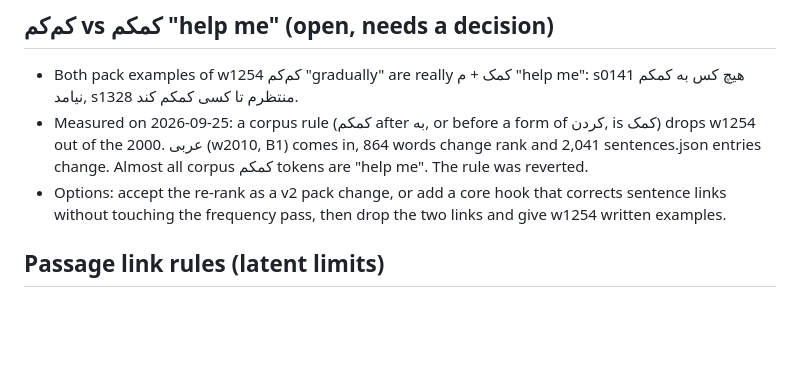
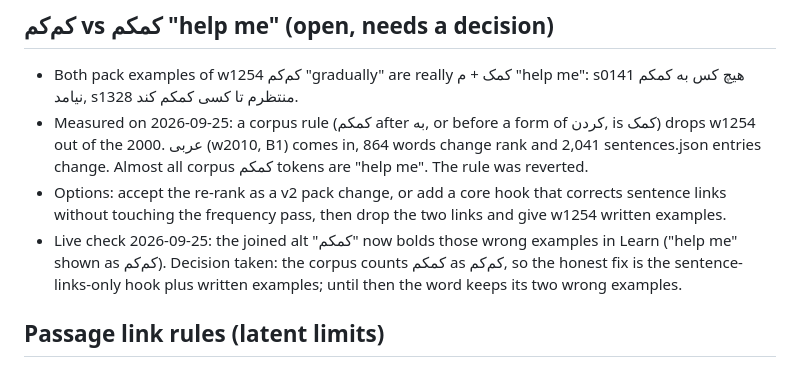
Before and after one commit to ishmum123/persian, a Markdown page: TODO.md, the part around the change. Drawn GitHub-style; blank space fills up the shorter version.

Commit message:
TODO: کم‌کم live-check note
Co-Authored-By: Claude Fable 5.1 <noreply@anthropic.com>
Claude-Session: https://claude.ai/code/session_01UkUdbRaaH4vFqS5wnGGPCC

```diff
--- a/TODO.md
+++ b/TODO.md
@@ -101,6 +101,10 @@ Residuals from the v1 QA rounds. The rules already in place are in
 - Options: accept the re-rank as a v2 pack change, or add a core hook that
   corrects sentence links without touching the frequency pass, then drop the
   two links and give w1254 written examples.
+- Live check 2026-09-25: the joined alt "کمکم" now bolds those wrong examples
+  in Learn ("help me" shown as کم‌کم). Decision taken: the corpus counts
+  کمکم as کم‌کم, so the honest fix is the sentence-links-only hook plus
+  written examples; until then the word keeps its two wrong examples.
 
 ## Passage link rules (latent limits)
 - Noun compound head (`passage_post_resolve`): a token that is two pack
```
